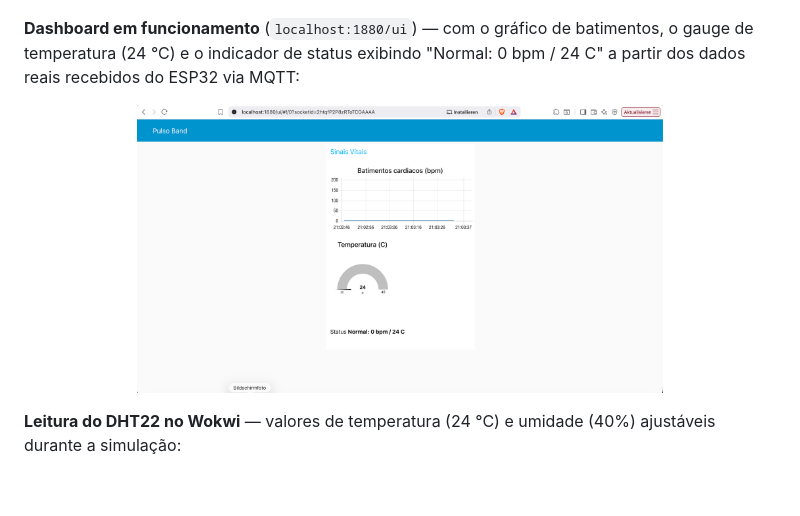
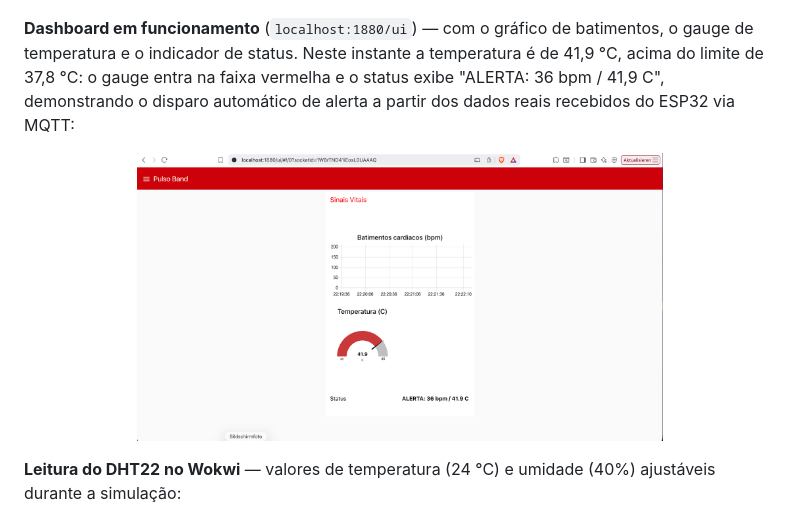
Before and after one commit to flango2023/Pulso_F3, a Markdown page: README.md, the part around the change. Rendered like a GitHub page; pictures changed too: assets/06_dashboard_ui_funcionando.png; blank space fills up the shorter version.

Commit message:
Fix: Node-RED parseia payload MQTT (string JSON); atualiza print do dashboard com alerta ativo

```diff
--- a/README.md
+++ b/README.md
@@ -255,8 +255,10 @@ temperatura e indicador de alerta):
 </p>
 
 **Dashboard em funcionamento** (`localhost:1880/ui`) — com o gráfico de batimentos,
-o gauge de temperatura (24 °C) e o indicador de status exibindo "Normal: 0 bpm / 24 C"
-a partir dos dados reais recebidos do ESP32 via MQTT:
+o gauge de temperatura e o indicador de status. Neste instante a temperatura é de
+41,9 °C, acima do limite de 37,8 °C: o gauge entra na faixa vermelha e o status
+exibe "ALERTA: 36 bpm / 41,9 C", demonstrando o disparo automático de alerta a
+partir dos dados reais recebidos do ESP32 via MQTT:
 
 <p align="center">
   <img src="assets/06_dashboard_ui_funcionando.png" alt="Dashboard Pulso Band em funcionamento" width="70%">
```
Also changed, not shown: 1 other file.
